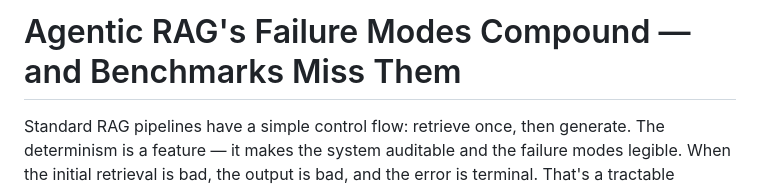
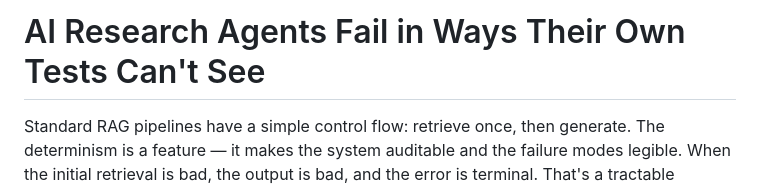
Before and after one commit to bdod-prod/blursor-site, a Markdown page: site/content_md/agentic-rag-failure-modes-evaluation.md, the part around the change. GitHub-like rendering.

Commit message:
Fix title: agentic-rag-failure-modes-evaluation

```diff
--- a/site/content_md/agentic-rag-failure-modes-evaluation.md
+++ b/site/content_md/agentic-rag-failure-modes-evaluation.md
@@ -1,4 +1,4 @@
-# Agentic RAG's Failure Modes Compound — and Benchmarks Miss Them
+# AI Research Agents Fail in Ways Their Own Tests Can't See
 
 Standard RAG pipelines have a simple control flow: retrieve once, then generate. The determinism is a feature — it makes the system auditable and the failure modes legible. When the initial retrieval is bad, the output is bad, and the error is terminal. That's a tractable problem.
 
```
